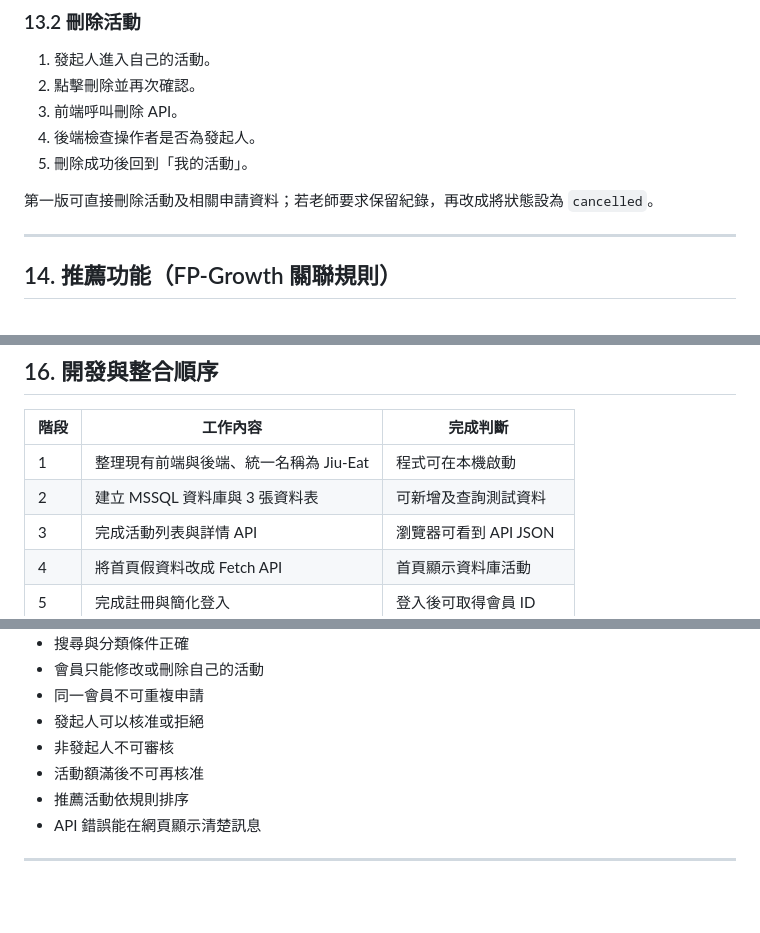
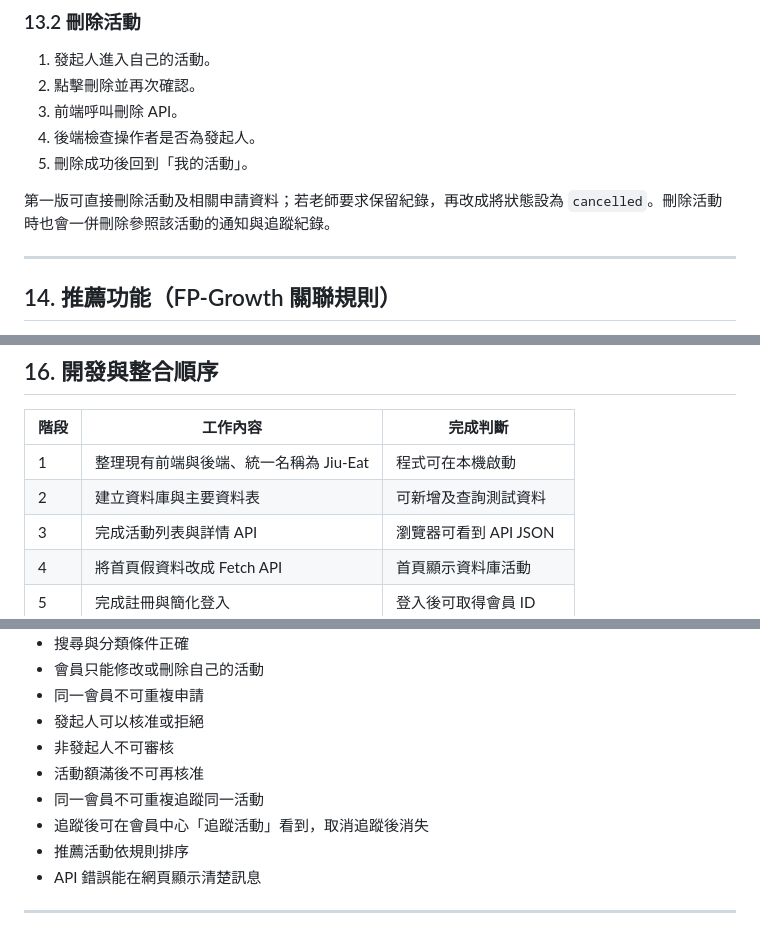
Before and after one commit to petty7244-droid/Jiu_eat, a Markdown page: docs/jiu-eat-system.md, 3 parts joined by grey strips. GitHub-like rendering; blank space fills up the shorter version.

```diff
--- a/docs/jiu-eat-system.md
+++ b/docs/jiu-eat-system.md
@@ -362,7 +390,7 @@ flowchart TD
 4. 後端檢查操作者是否為發起人。
 5. 刪除成功後回到「我的活動」。
 
-第一版可直接刪除活動及相關申請資料；若老師要求保留紀錄，再改成將狀態設為 `cancelled`。
+第一版可直接刪除活動及相關申請資料；若老師要求保留紀錄，再改成將狀態設為 `cancelled`。刪除活動時也會一併刪除參照該活動的通知與追蹤紀錄。
 
 ---
 
@@ -422,7 +450,7 @@ flowchart TD
 | 階段 | 工作內容                                 | 完成判斷               |
 | ---- | ---------------------------------------- | ---------------------- |
 | 1    | 整理現有前端與後端、統一名稱為 Jiu-Eat   | 程式可在本機啟動       |
-| 2    | 建立 MSSQL 資料庫與 3 張資料表          | 可新增及查詢測試資料   |
+| 2    | 建立資料庫與主要資料表          | 可新增及查詢測試資料   |
 | 3    | 完成活動列表與詳情 API                   | 瀏覽器可看到 API JSON  |
 | 4    | 將首頁假資料改成 Fetch API               | 首頁顯示資料庫活動     |
 | 5    | 完成註冊與簡化登入                       | 登入後可取得會員 ID    |
@@ -479,6 +507,8 @@ Python 程式只讀取 `DATABASE_URL`，不要把帳號或密碼直接寫在程
 - 發起人可以核准或拒絕
 - 非發起人不可審核
 - 活動額滿後不可再核准
+- 同一會員不可重複追蹤同一活動
+- 追蹤後可在會員中心「追蹤活動」看到，取消追蹤後消失
 - 推薦活動依規則排序
 - API 錯誤能在網頁顯示清楚訊息
 
```
Also changed, not shown: other parts of docs/jiu-eat-system.md (+34 -6 lines).
